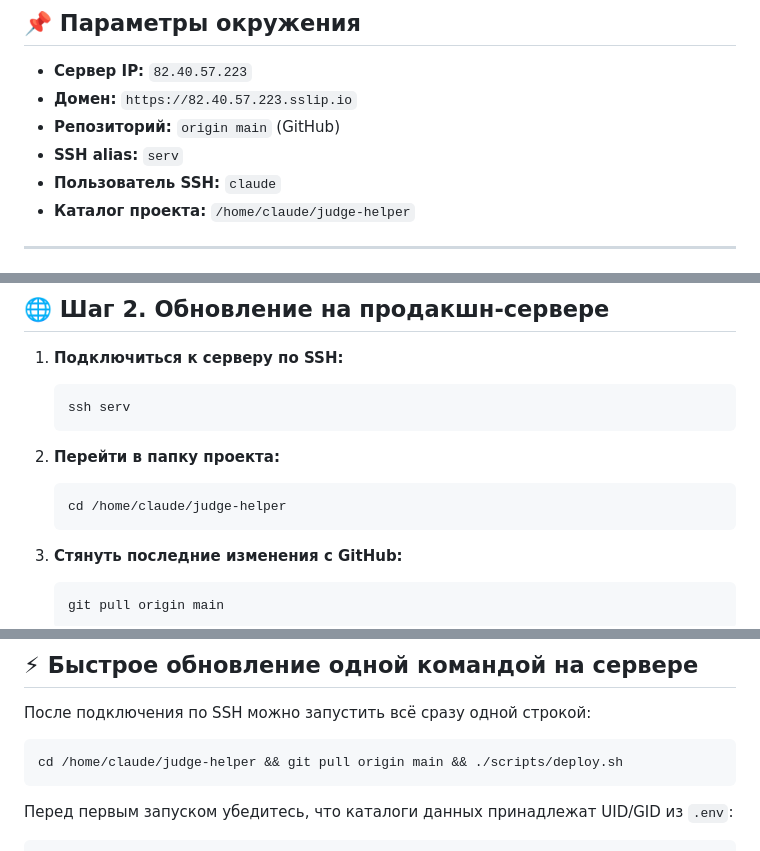
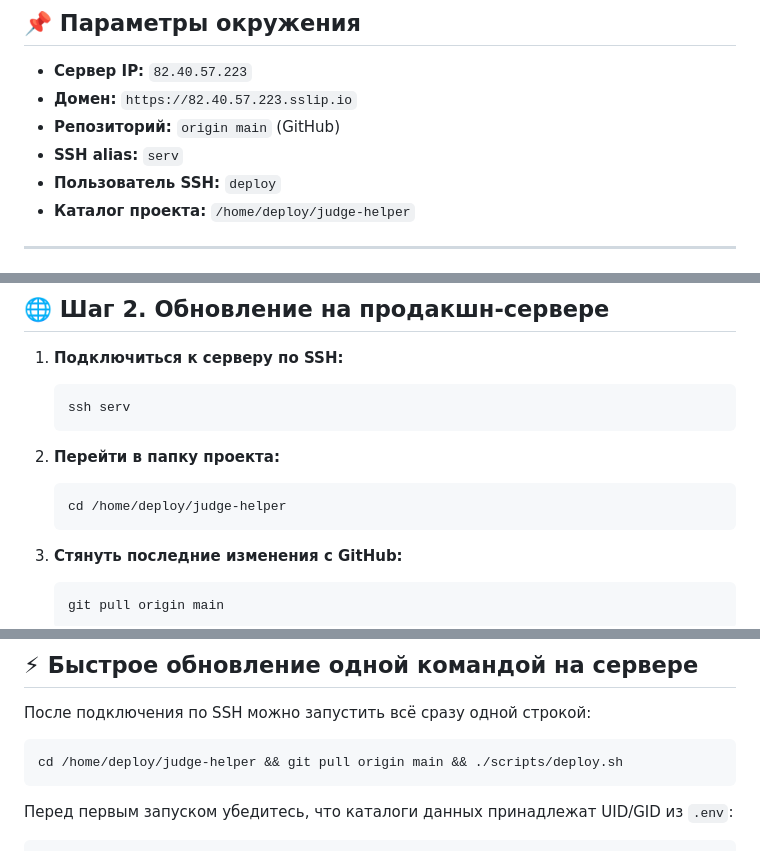
Before and after one commit to hiurano/judgehelper, a Markdown page: DEPLOY.md, 3 parts joined by grey strips. Rendered like a GitHub page.

````diff
--- a/DEPLOY.md
+++ b/DEPLOY.md
@@ -10,8 +10,8 @@
 * **Домен:** `https://82.40.57.223.sslip.io`
 * **Репозиторий:** `origin main` (GitHub)
 * **SSH alias:** `serv`
-* **Пользователь SSH:** `claude`
-* **Каталог проекта:** `/home/claude/judge-helper`
+* **Пользователь SSH:** `deploy`
+* **Каталог проекта:** `/home/deploy/judge-helper`
 
 ---
 
@@ -44,7 +44,7 @@ git push origin main
 
 2. **Перейти в папку проекта:**
    ```bash
-   cd /home/claude/judge-helper
+   cd /home/deploy/judge-helper
    ```
 
 3. **Стянуть последние изменения с GitHub:**
@@ -64,7 +64,7 @@ git push origin main
 После подключения по SSH можно запустить всё сразу одной строкой:
 
 ```bash
-cd /home/claude/judge-helper && git pull origin main && ./scripts/deploy.sh
+cd /home/deploy/judge-helper && git pull origin main && ./scripts/deploy.sh
 ```
 
 Перед первым запуском убедитесь, что каталоги данных принадлежат UID/GID из `.env`:
````
Also changed, not shown: PROJECT_STATUS.md (+7 -6 lines).
